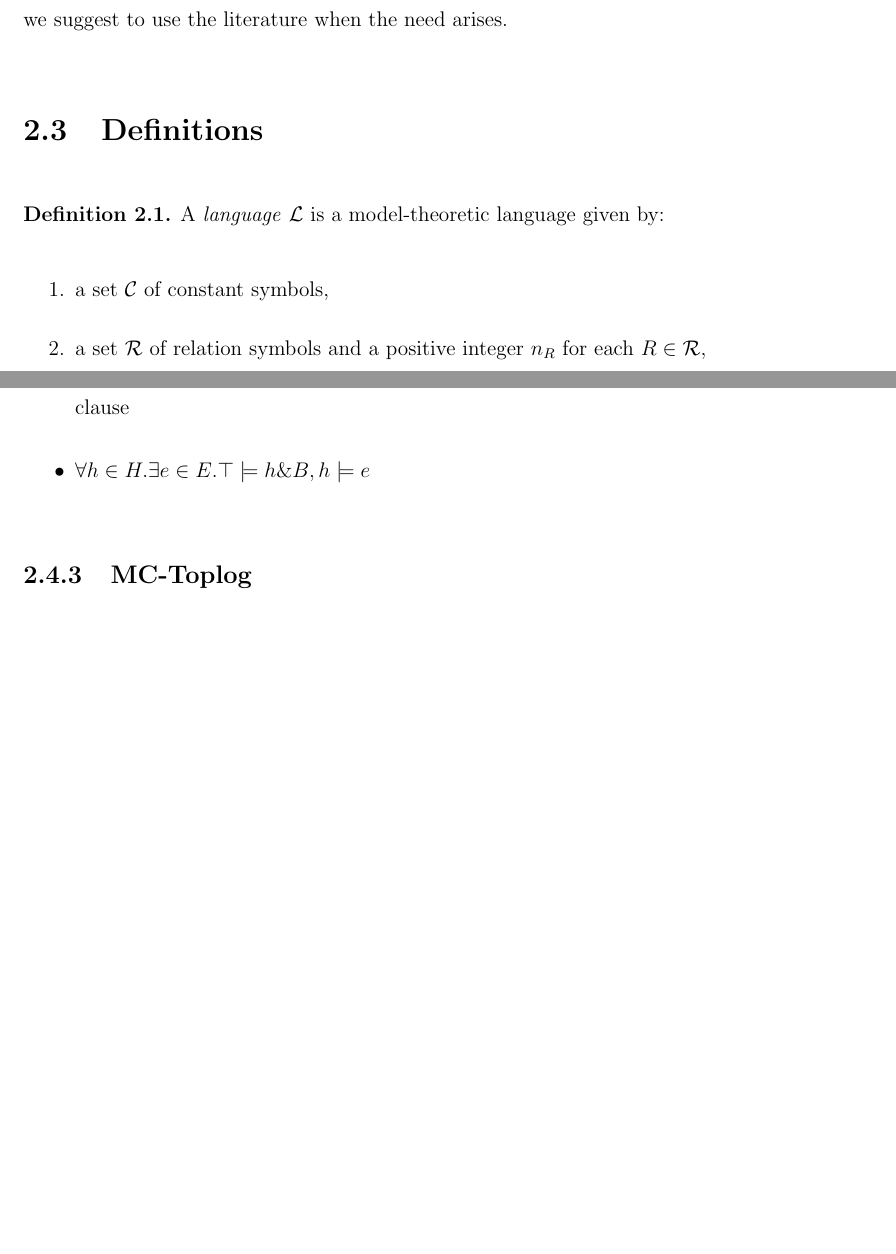
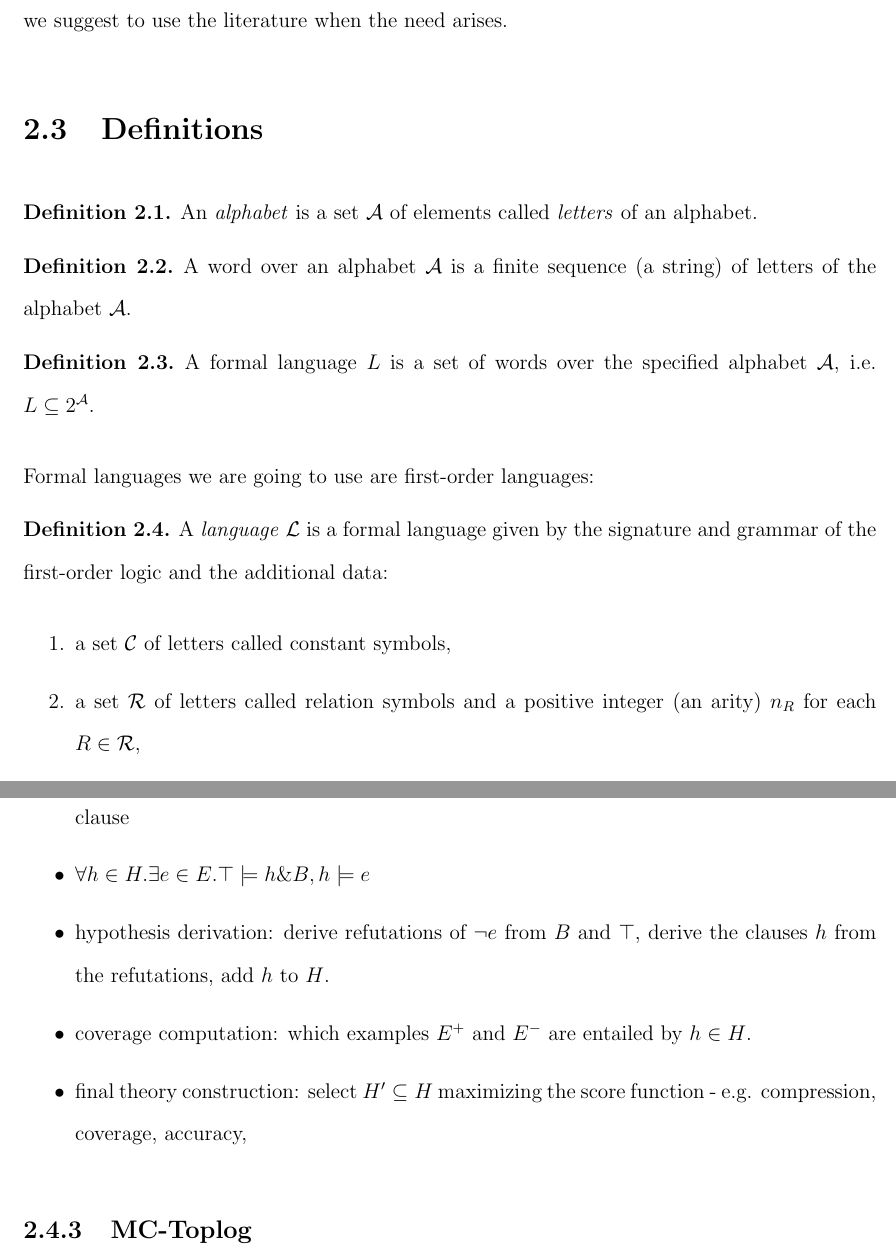
Before and after one commit to dt1510/master_thesis, a LaTeX thesis (thesis.tex, which reads background/background.tex): two parts of pages 17 and 23 of 26 before the commit and two parts of pages 17 and 24 of 26 after it, joined at a grey line, cut so that both start at the same text, the shorter picture padded with empty space. Compiled offline with pdfLaTeX.

Commit message:
language defs added.

```diff
--- a/background/background.tex
+++ b/background/background.tex
@@ -18,11 +18,24 @@ However, the usage of the concepts does not exceed its rudimentary application a
 \section{Definitions}
 
 \begin{defn}
-A \emph{language} $\mathcal{L}$ is a model-theoretic language given by:
+An \emph{alphabet} is a set $\mathcal{A}$ of elements called \emph{letters} of an alphabet.
+\end{defn}
+
+\begin{defn}
+A word over an alphabet $\mathcal{A}$ is a finite sequence (a string) of letters of the alphabet $\mathcal{A}$.
+\end{defn}
+
+\begin{defn}
+A formal language $L$ is a set of words over the specified alphabet $\mathcal{A}$, i.e. $L \subseteq 2^\mathcal{A}$.
+\end{defn}
+
+Formal languages we are going to use are first-order languages:
+\begin{defn}
+A \emph{language} $\mathcal{L}$ is a formal language given by the signature and grammar of the first-order logic and the additional data:
 \begin{enumerate}
-\item a set $\mathcal{C}$ of constant symbols,
-\item a set $\mathcal{R}$ of relation symbols and a positive integer $n_R$ for each $R \in \mathcal{R}$,
-\item a set $\mathcal{F}$ of function symbols and a positive integer $n_f$ for each $f \in \mathcal{F}$.
+\item a set $\mathcal{C}$ of letters called constant symbols,
+\item a set $\mathcal{R}$ of letters called relation symbols and a positive integer (an arity) $n_R$ for each $R \in \mathcal{R}$,
+\item a set $\mathcal{F}$ of letters called function symbols and a positive integer (an arity) $n_f$ for each $f \in \mathcal{F}$.
 \end{enumerate}
 \end{defn}
 
@@ -187,6 +200,9 @@ TODO: clarify.
 \item hypothesis bias: a hypothesis clause in a hypothesis space consists of terminals and is derivable from the top theory by SLD-resolution and substitution, $\top \models H$
 \item strong declarative bias: restriction on the predicates in the head/body of a hypothesis clause
 \item $\forall h \in H. \exists e \in E. \top \models h \& B, h \models e$
+\item hypothesis derivation: derive refutations of $\neg e$ from $B$ and $\top$, derive the clauses $h$ from the refutations, add $h$ to $H$.
+\item coverage computation: which examples $E^+$ and $E^-$ are entailed by $h \in H$.
+\item final theory construction: select $H' \subseteq H$ maximizing the score function - e.g. compression, coverage, accuracy,
 \end{itemize}
 
 \subsection{MC-Toplog}
```
